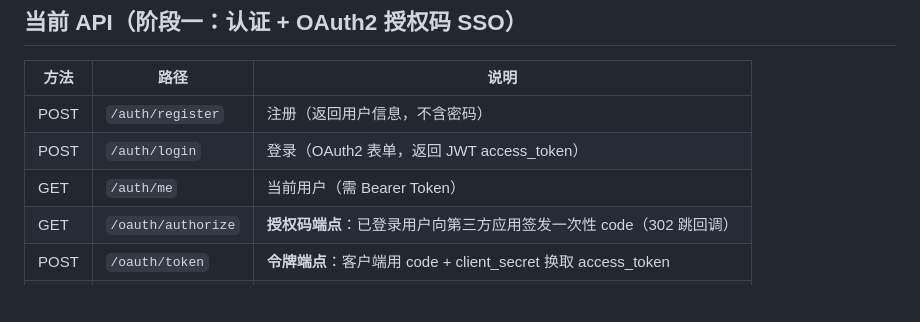
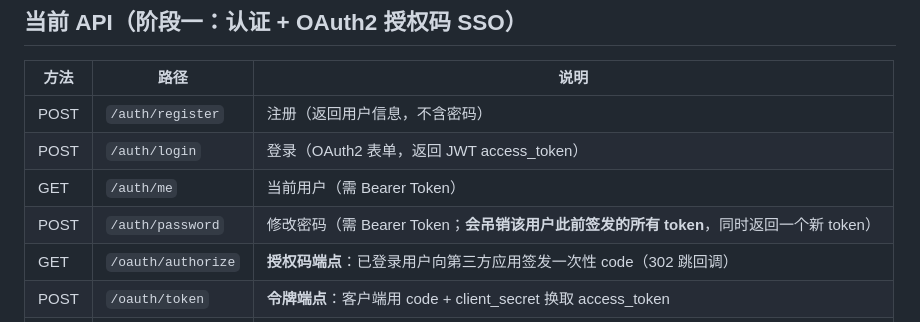
Before and after one commit to cccjvav/codemax_platform, a Markdown page: README.md, the part around the change. GitHub-like rendering; blank space fills up the shorter version.

Commit message:
docs: README 接口表补 POST /auth/password
上一个提交加了端点却漏了这张用户会照着看的表。
顺带说明它会吊销旧 token 并返回新 token —— 这是调用方需要知道的行为。

Co-authored-by: arena-agent <297053741+arena-agent@users.noreply.github.com>

```diff
--- a/README.md
+++ b/README.md
@@ -110,6 +110,7 @@ cd ..
 | POST | `/auth/register` | 注册（返回用户信息，不含密码） |
 | POST | `/auth/login` | 登录（OAuth2 表单，返回 JWT access_token） |
 | GET | `/auth/me` | 当前用户（需 Bearer Token） |
+| POST | `/auth/password` | 修改密码（需 Bearer Token；**会吊销该用户此前签发的所有 token**，同时返回一个新 token） |
 | GET | `/oauth/authorize` | **授权码端点**：已登录用户向第三方应用签发一次性 code（302 跳回调） |
 | POST | `/oauth/token` | **令牌端点**：客户端用 code + client_secret 换取 access_token |
 | GET | `/tools/ping` | 工具平台受保护端点（SSO 验证） |
```
